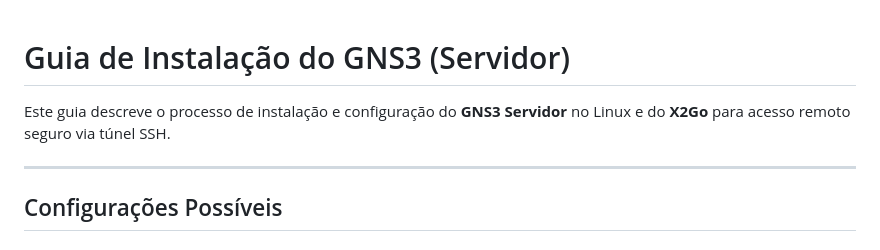
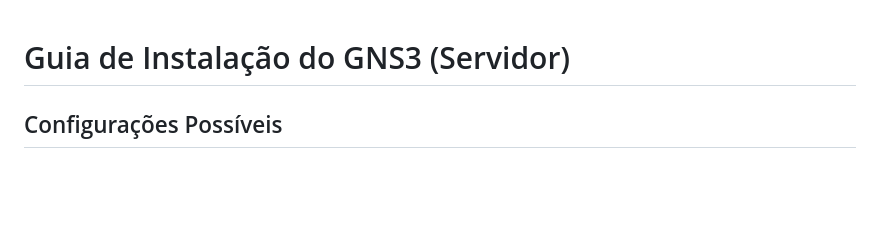
Before and after one commit to LAPSI-DEE-UFCG/ETSC, a Markdown page: Instalação/Servidor.md, the part around the change printed below. Rendered like a GitHub page; blank space fills up the shorter version.

Commit message:
Atualização da documentação para instalação em servidor

```diff
--- a/Instalação/Servidor.md
+++ b/Instalação/Servidor.md
@@ -1,8 +1,4 @@
 # Guia de Instalação do GNS3 (Servidor)
-
-Este guia descreve o processo de instalação e configuração do **GNS3 Servidor** no Linux e do **X2Go** para acesso remoto seguro via túnel SSH.
-
----
 
 ## Configurações Possíveis
 
```
Also changed, not shown: other parts of Instalação/Servidor.md (+5 -13 lines).
